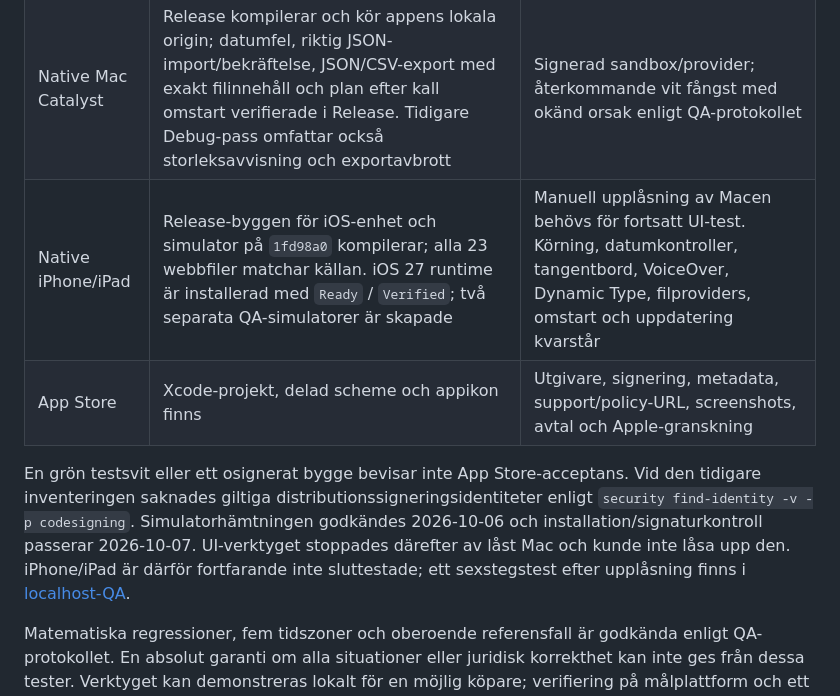
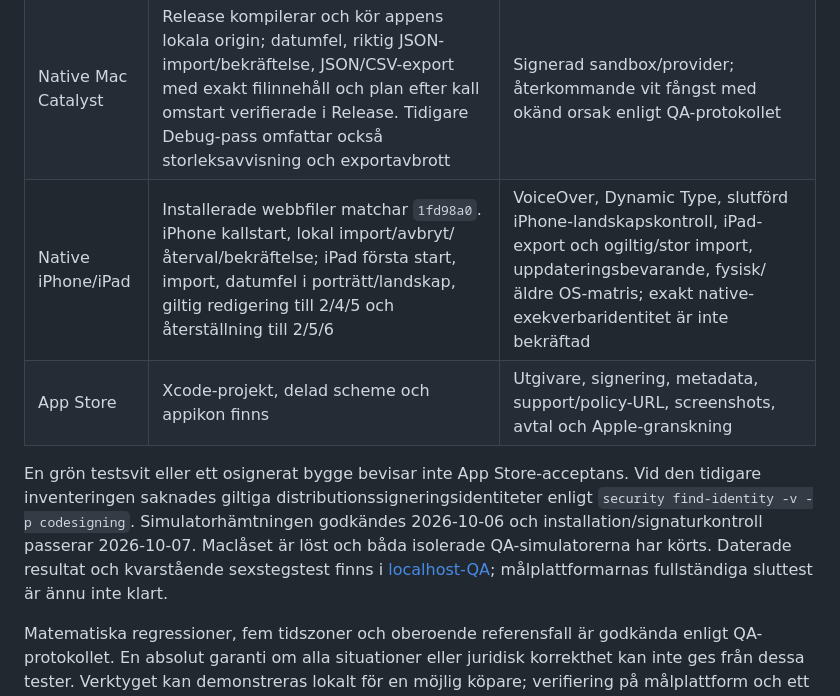
Before and after one commit to SveaHallinder/sverigevistelseplanerare, a Markdown page: docs/release/readiness.md, the part around the change. GitHub-like rendering.

```diff
--- a/docs/release/readiness.md
+++ b/docs/release/readiness.md
@@ -43,10 +43,10 @@ Det detaljerade protokollet finns i [localhost-QA](../qa/localhost.md). Kör all
 | --- | --- | --- |
 | Webb i Chrome | Inmatning, överlapp, datumfel, backupförhandsvisning, sparande och omladdning; slutlig datum-CSS vid 320/390/667/768/1440 px samt riktig 200 % zoom utan sidöverflow, med synlig sparrad och fungerande redigering/filåterställning | Verkliga användartester, slutlig kompatibilitetsmatris; senaste exportfilerna är inte byteverifierade enligt det daterade QA-protokollet |
 | Native Mac Catalyst | Release kompilerar och kör appens lokala origin; datumfel, riktig JSON-import/bekräftelse, JSON/CSV-export med exakt filinnehåll och plan efter kall omstart verifierade i Release. Tidigare Debug-pass omfattar också storleksavvisning och exportavbrott | Signerad sandbox/provider; återkommande vit fångst med okänd orsak enligt QA-protokollet |
-| Native iPhone/iPad | Release-byggen för iOS-enhet och simulator på `1fd98a0` kompilerar; alla 23 webbfiler matchar källan. iOS 27 runtime är installerad med `Ready` / `Verified`; två separata QA-simulatorer är skapade | Manuell upplåsning av Macen behövs för fortsatt UI-test. Körning, datumkontroller, tangentbord, VoiceOver, Dynamic Type, filproviders, omstart och uppdatering kvarstår |
+| Native iPhone/iPad | Installerade webbfiler matchar `1fd98a0`. iPhone kallstart, lokal import/avbryt/återval/bekräftelse; iPad första start, import, datumfel i porträtt/landskap, giltig redigering till 2/4/5 och återställning till 2/5/6 | VoiceOver, Dynamic Type, slutförd iPhone-landskapskontroll, iPad-export och ogiltig/stor import, uppdateringsbevarande, fysisk/äldre OS-matris; exakt native-exekverbaridentitet är inte bekräftad |
 | App Store | Xcode-projekt, delad scheme och appikon finns | Utgivare, signering, metadata, support/policy-URL, screenshots, avtal och Apple-granskning |
 
-En grön testsvit eller ett osignerat bygge bevisar inte App Store-acceptans. Vid den tidigare inventeringen saknades giltiga distributionssigneringsidentiteter enligt `security find-identity -v -p codesigning`. Simulatorhämtningen godkändes 2026-10-06 och installation/signaturkontroll passerar 2026-10-07. UI-verktyget stoppades därefter av låst Mac och kunde inte låsa upp den. iPhone/iPad är därför fortfarande inte sluttestade; ett sexstegstest efter upplåsning finns i [localhost-QA](../qa/localhost.md).
+En grön testsvit eller ett osignerat bygge bevisar inte App Store-acceptans. Vid den tidigare inventeringen saknades giltiga distributionssigneringsidentiteter enligt `security find-identity -v -p codesigning`. Simulatorhämtningen godkändes 2026-10-06 och installation/signaturkontroll passerar 2026-10-07. Maclåset är löst och båda isolerade QA-simulatorerna har körts. Daterade resultat och kvarstående sexstegstest finns i [localhost-QA](../qa/localhost.md); målplattformarnas fullständiga sluttest är ännu inte klart.
 
 Matematiska regressioner, fem tidszoner och oberoende referensfall är godkända enligt QA-protokollet. En absolut garanti om alla situationer eller juridisk korrekthet kan inte ges från dessa tester. Verktyget kan demonstreras lokalt för en möjlig köpare; verifiering på målplattform och ett verkligt avtal behöver föregå en bindande leverans.
 
```
Also changed, not shown: docs/handoff/CURRENT.md (+9 -3 lines), docs/qa/localhost.md (+10 -4 lines).
